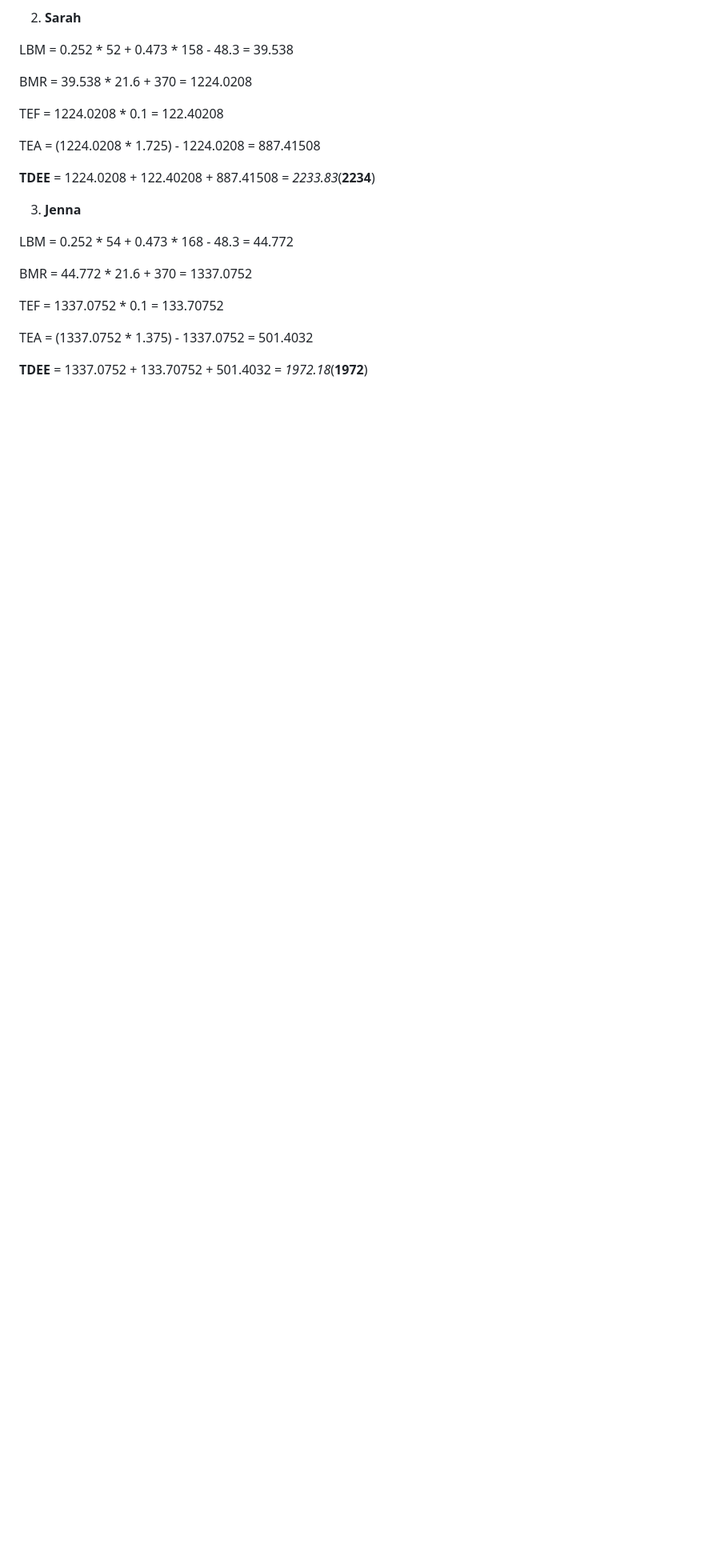
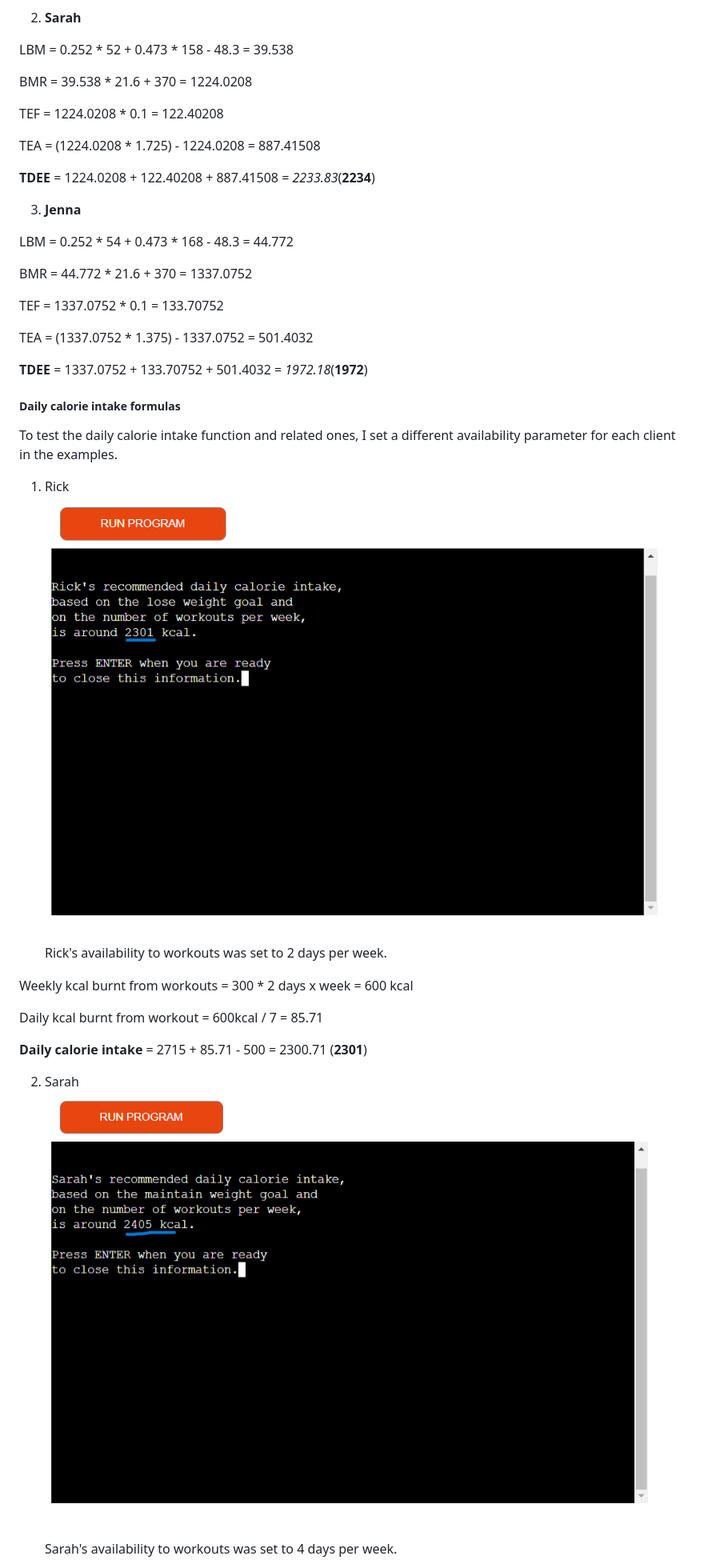
Before and after one commit to lestece/YourPTFriend, a Markdown page: TESTING.md, the part around the change printed below. Shown: that part at 80% size. GitHub-like rendering; pictures changed too: images/testing-images/rick-testing-example.png (added), images/testing-images/sarah-testing-example.png (added); blank space fills up the shorter version.

Commit message:
Add the testing for daily calorie intake functions to the TESTING.md

```diff
--- a/TESTING.md
+++ b/TESTING.md
@@ -145,3 +145,20 @@ TEA = (1337.0752 * 1.375) - 1337.0752 = 501.4032
 
 __TDEE__ = 1337.0752 + 133.70752 + 501.4032 = _1972.18_(__1972__)
 
+##### __Daily calorie intake formulas__
+To test the daily calorie intake function and related ones, I set a different availability parameter for each client in the examples.
+
+1) Rick
+![Rick's daily calorie intake](images/testing-images/rick-testing-example.png)
+Rick's availability to workouts was set to 2 days per week.
+
+Weekly kcal burnt from workouts = 300 * 2 days x week = 600 kcal
+
+Daily kcal burnt from workout = 600kcal / 7 = 85.71
+
+__Daily calorie intake__ = 2715 + 85.71 - 500 = 2300.71 (__2301__)
+
+2) Sarah
+![Sarah's daily calorie intake](images/testing-images/sarah-testing-example.png)
+Sarah's availability to workouts was set to 4 days per week.
+
```
Also changed, not shown: other parts of TESTING.md (+15 -0 lines), images/testing-images/jenna-testing-example.png (added).
